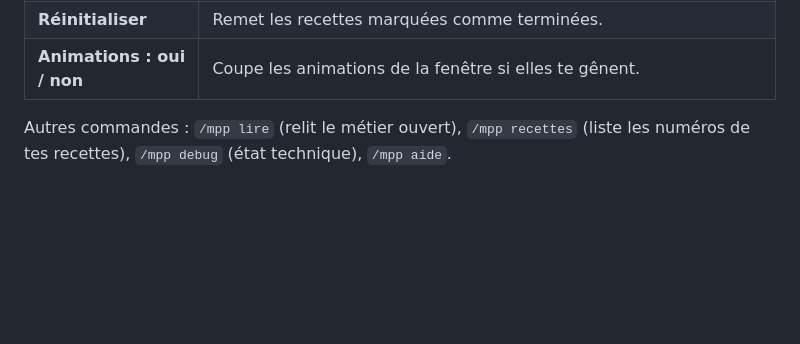
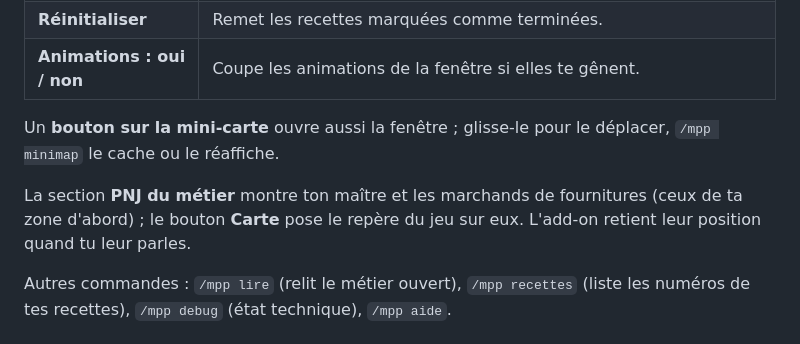
Before and after one commit to Ryugan29/ProfessionPath, a Markdown page: README.md, the part around the change. Drawn GitHub-style; blank space fills up the shorter version.

```diff
--- a/README.md
+++ b/README.md
@@ -51,6 +51,10 @@ Dans la fenêtre :
 | **Étoile** devant un matériau | Le met en favori (un second clic l'enlève). Les favoris portent une étoile dans tes sacs et dans la fenêtre des marchands qui les vendent, pour tous tes personnages. |
 | **Réinitialiser** | Remet les recettes marquées comme terminées. |
 | **Animations : oui / non** | Coupe les animations de la fenêtre si elles te gênent. |
+
+Un **bouton sur la mini-carte** ouvre aussi la fenêtre ; glisse-le pour le déplacer, `/mpp minimap` le cache ou le réaffiche.
+
+La section **PNJ du métier** montre ton maître et les marchands de fournitures (ceux de ta zone d'abord) ; le bouton **Carte** pose le repère du jeu sur eux. L'add-on retient leur position quand tu leur parles.
 
 Autres commandes : `/mpp lire` (relit le métier ouvert), `/mpp recettes` (liste les numéros de tes recettes), `/mpp debug` (état technique), `/mpp aide`.
 
```
Also changed, not shown: CURSEFORGE.md (+14 -0 lines), ProfessionPath/Media/icon.png (added), 11 other files.
